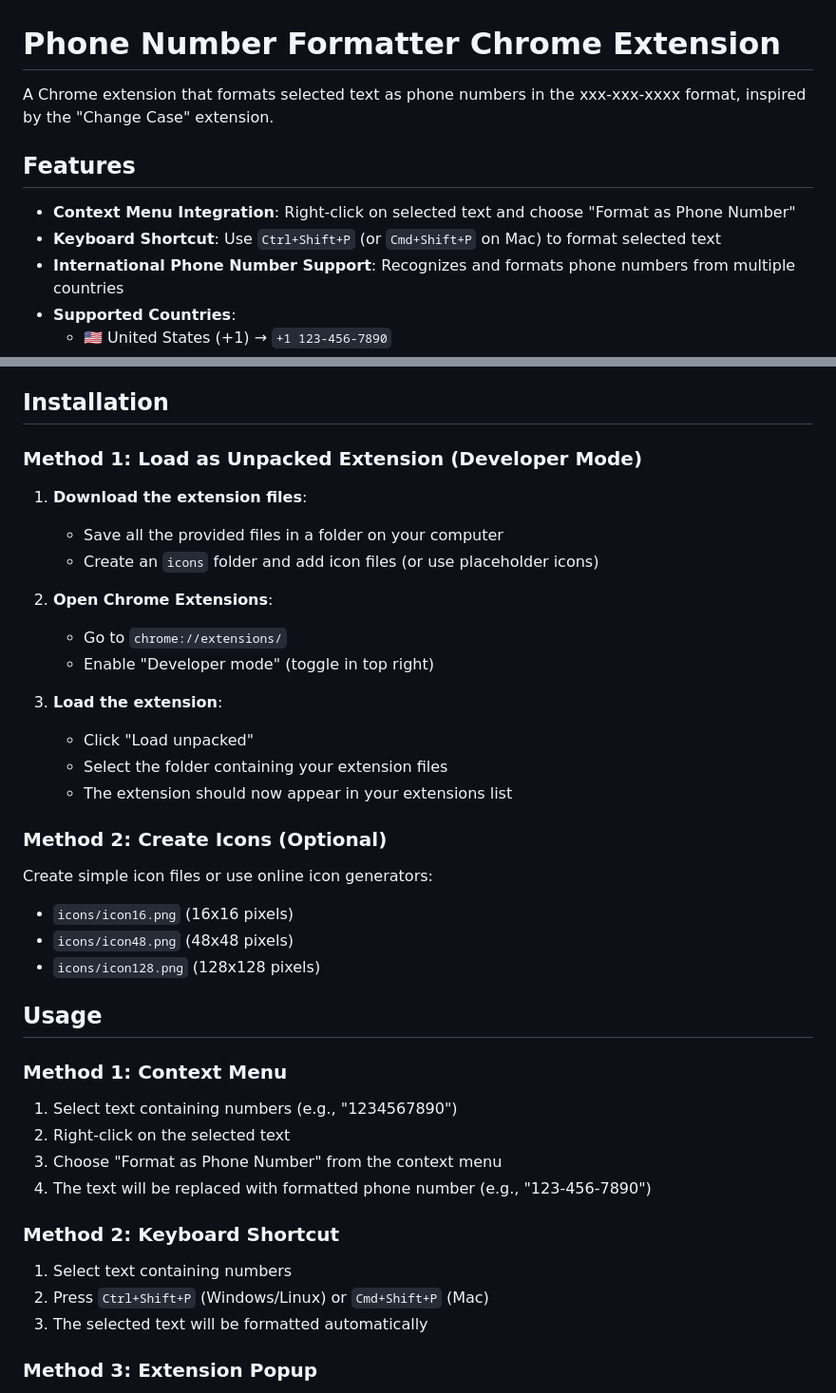
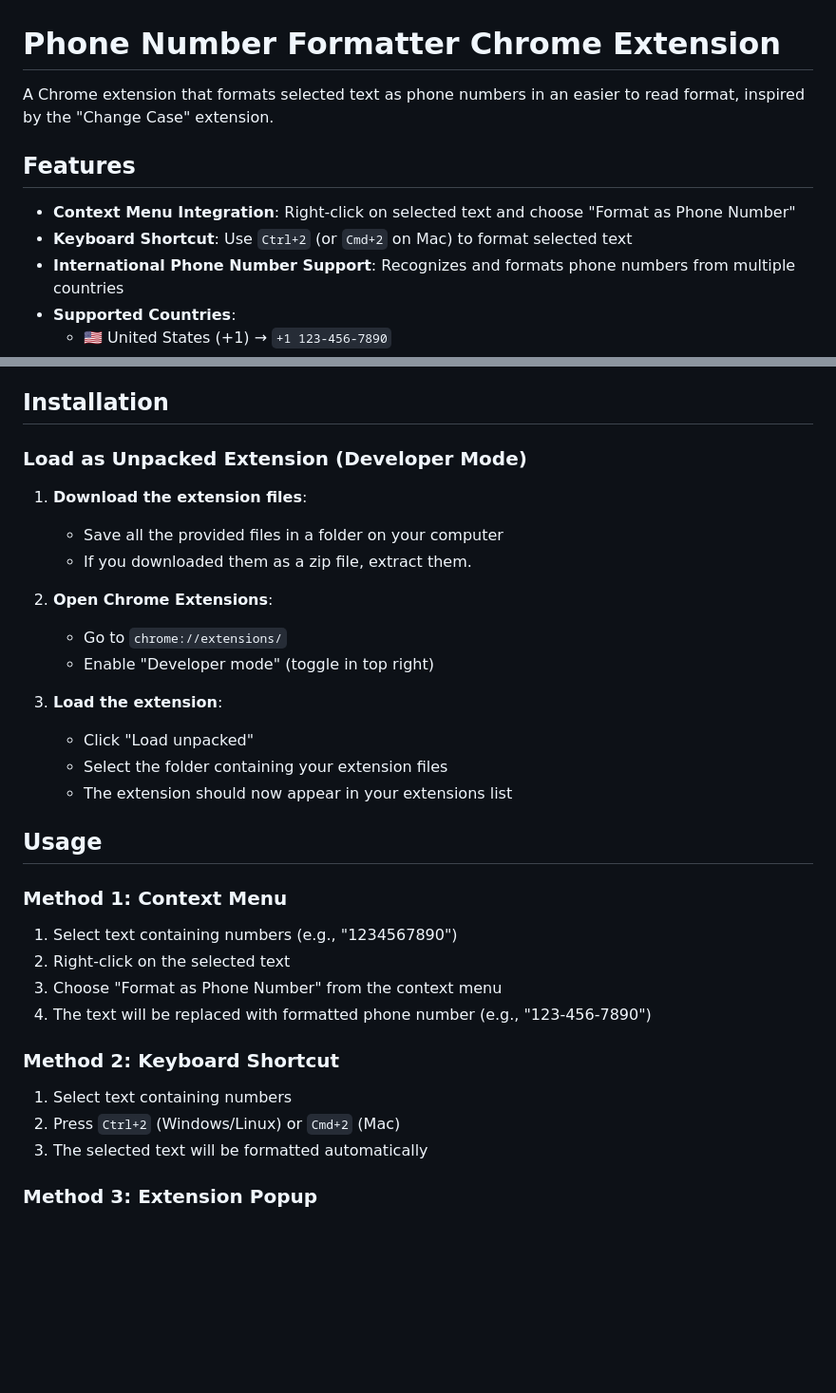
Before and after one commit to bobstu/phone_number_formatter, a Markdown page: README.md, 2 parts joined by grey strips. Shown at 95% size. Drawn GitHub-style; blank space fills up the shorter version.

Commit message:
Update README.md
Updated keyboard shortcuts and modified the install instructions.

```diff
--- a/README.md
+++ b/README.md
@@ -1,11 +1,11 @@
 # Phone Number Formatter Chrome Extension
 
-A Chrome extension that formats selected text as phone numbers in the xxx-xxx-xxxx format, inspired by the "Change Case" extension.
+A Chrome extension that formats selected text as phone numbers in an easier to read format, inspired by the "Change Case" extension.
 
 ## Features
 
 - **Context Menu Integration**: Right-click on selected text and choose "Format as Phone Number"
-- **Keyboard Shortcut**: Use `Ctrl+Shift+P` (or `Cmd+Shift+P` on Mac) to format selected text
+- **Keyboard Shortcut**: Use `Ctrl+2` (or `Cmd+2` on Mac) to format selected text
 - **International Phone Number Support**: Recognizes and formats phone numbers from multiple countries
 - **Supported Countries**:
   - 🇺🇸 United States (+1) → `+1 123-456-7890`
@@ -26,11 +26,11 @@ A Chrome extension that formats selected text as phone numbers in the xxx-xxx-xx
 
 ## Installation
 
-### Method 1: Load as Unpacked Extension (Developer Mode)
+### Load as Unpacked Extension (Developer Mode)
 
 1. **Download the extension files**:
    - Save all the provided files in a folder on your computer
-   - Create an `icons` folder and add icon files (or use placeholder icons)
+   - If you downloaded them as a zip file, extract them.
 
 2. **Open Chrome Extensions**:
    - Go to `chrome://extensions/`
@@ -40,13 +40,6 @@ A Chrome extension that formats selected text as phone numbers in the xxx-xxx-xx
    - Click "Load unpacked"
    - Select the folder containing your extension files
    - The extension should now appear in your extensions list
-
-### Method 2: Create Icons (Optional)
-
-Create simple icon files or use online icon generators:
-- `icons/icon16.png` (16x16 pixels)
-- `icons/icon48.png` (48x48 pixels)
-- `icons/icon128.png` (128x128 pixels)
 
 ## Usage
 
@@ -58,7 +51,7 @@ Create simple icon files or use online icon generators:
 
 ### Method 2: Keyboard Shortcut
 1. Select text containing numbers
-2. Press `Ctrl+Shift+P` (Windows/Linux) or `Cmd+Shift+P` (Mac)
+2. Press `Ctrl+2` (Windows/Linux) or `Cmd+2` (Mac)
 3. The selected text will be formatted automatically
 
 ### Method 3: Extension Popup
```
